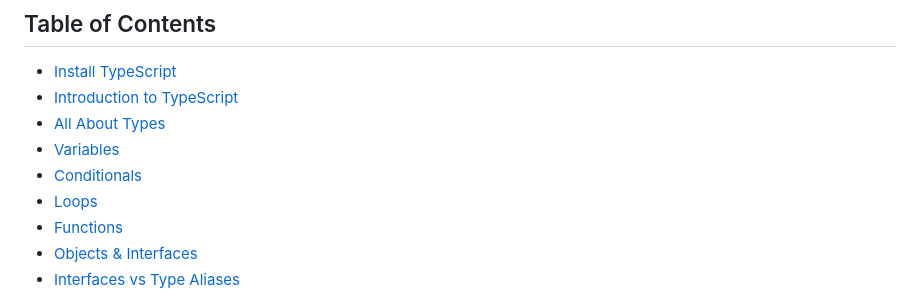
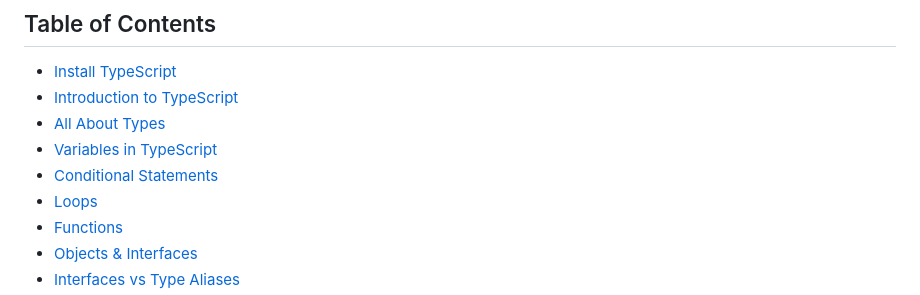
Before and after one commit to Piyashhasan/Learn-Typescript, a Markdown page: README.md, the part around one of its changes. Drawn GitHub-style.

Commit message:
feat: Variable + Conditional statement cover

```diff
--- a/README.md
+++ b/README.md
@@ -14,8 +14,8 @@
 - [Install TypeScript](#install-typescript--)
 - [Introduction to TypeScript](#introduction-to-typescript--)
 - [All About Types](#all-about-types--)
-- [Variables](#variables)
-- [Conditionals](#conditionals)
+- [Variables in TypeScript](#variables-in-typeScript)
+- [Conditional Statements](#conditionals)
 - [Loops](#loops)
 - [Functions](#functions)
 - [Objects & Interfaces](#objects--interfaces)
```
Also changed, not shown: other parts of README.md (+195 -0 lines).
